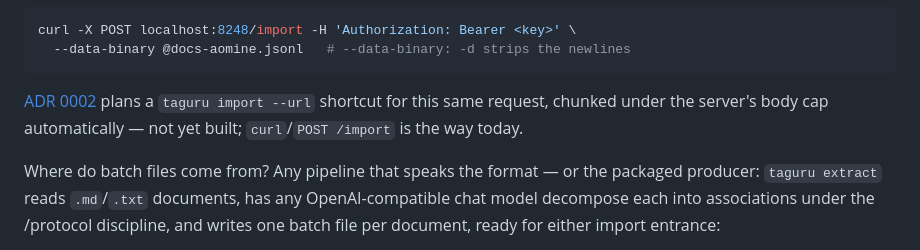
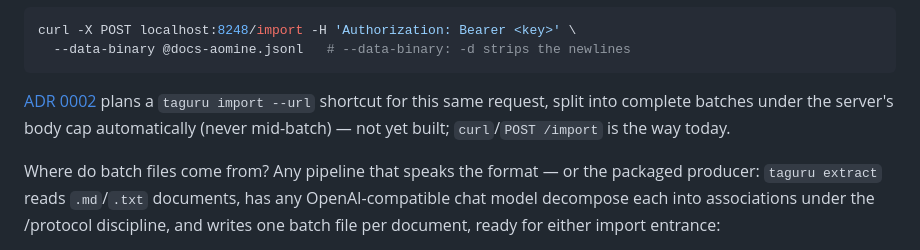
Before and after one commit to t0k0sh1/taguru, a Markdown page: README.md, the part around the change. Rendered like a GitHub page.

````diff
--- a/README.md
+++ b/README.md
@@ -188,8 +188,9 @@ curl -X POST localhost:8248/import -H 'Authorization: Bearer <key>' \
 ```
 
 [ADR 0002](adr/0002-remote-cli-access.md) plans a `taguru import --url`
-shortcut for this same request, chunked under the server's body cap
-automatically — not yet built; `curl`/`POST /import` is the way today.
+shortcut for this same request, split into complete batches under the
+server's body cap automatically (never mid-batch) — not yet built;
+`curl`/`POST /import` is the way today.
 
 Where do batch files come from? Any pipeline that speaks the format —
 or the packaged producer: `taguru extract` reads `.md`/`.txt`
````
Also changed, not shown: adr/0002-remote-cli-access.md (+125 -56 lines).
